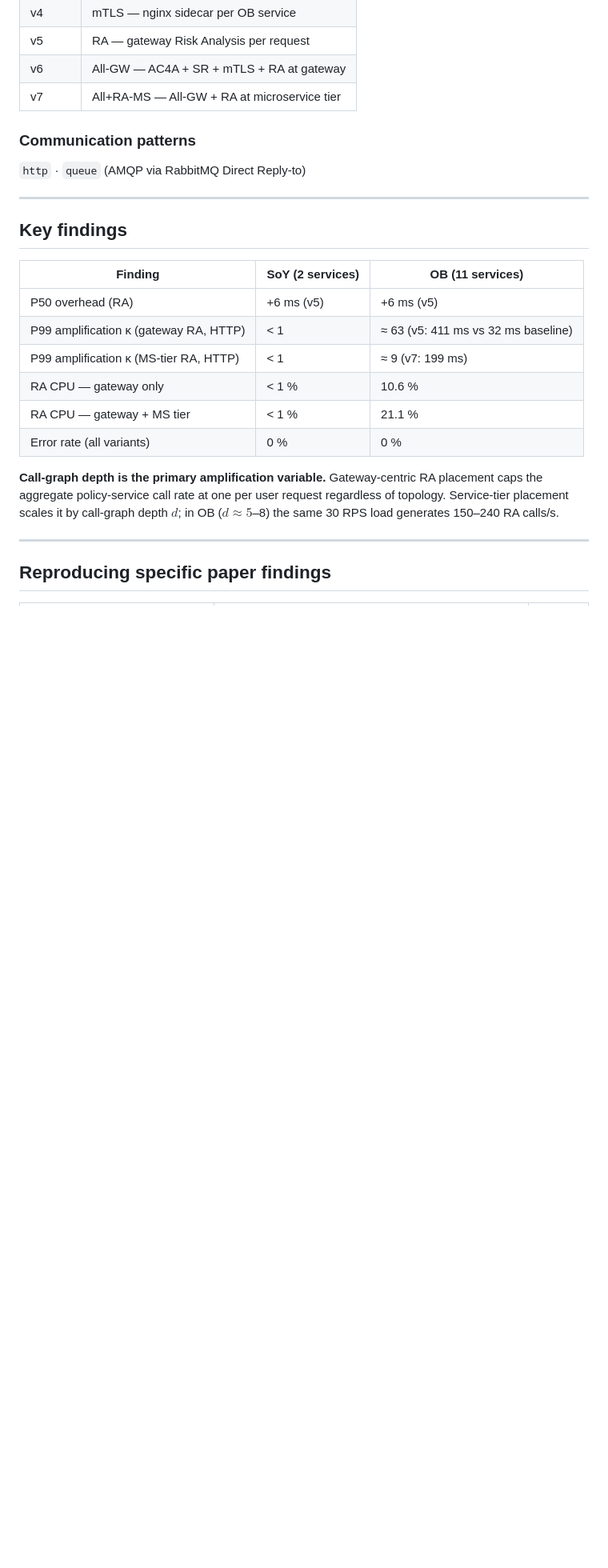
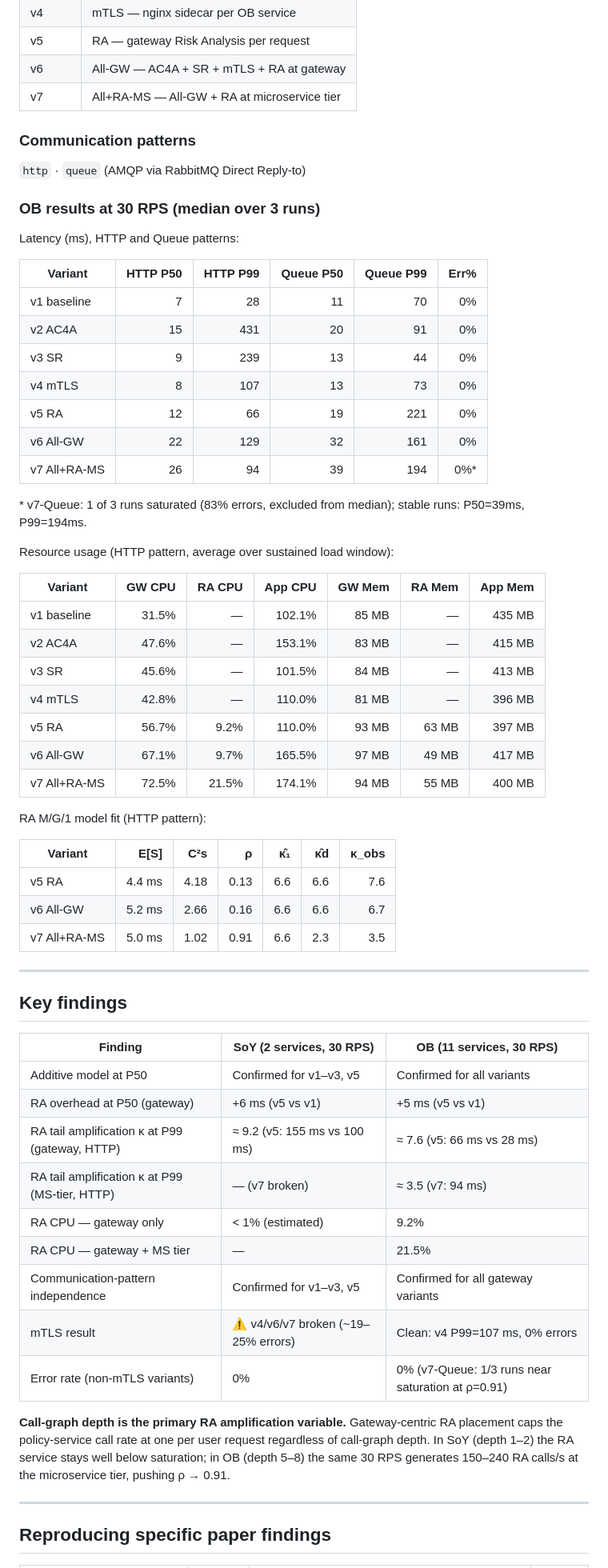
Before and after one commit to ctiber/zt_tax, a Markdown page: README.md, the part around one of its changes. Shown at 80% size. GitHub-like rendering; blank space fills up the shorter version.

Commit message:
Updated README with latest experiment runs

```diff
--- a/README.md
+++ b/README.md
@@ -152,23 +199,63 @@ python3 scripts/analyze-resources.py results/experiments/
 
 `http` · `queue` (AMQP via RabbitMQ Direct Reply-to)
 
+### OB results at 30 RPS (median over 3 runs)
+
+Latency (ms), HTTP and Queue patterns:
+
+| Variant | HTTP P50 | HTTP P99 | Queue P50 | Queue P99 | Err% |
+|---------|--------:|---------:|----------:|----------:|-----:|
+| v1 baseline | 7 | 28 | 11 | 70 | 0% |
+| v2 AC4A | 15 | 431 | 20 | 91 | 0% |
+| v3 SR | 9 | 239 | 13 | 44 | 0% |
+| v4 mTLS | 8 | 107 | 13 | 73 | 0% |
+| v5 RA | 12 | 66 | 19 | 221 | 0% |
+| v6 All-GW | 22 | 129 | 32 | 161 | 0% |
+| v7 All+RA-MS | 26 | 94 | 39 | 194 | 0%* |
+
+\* v7-Queue: 1 of 3 runs saturated (83% errors, excluded from median); stable runs: P50=39ms, P99=194ms.
+
+Resource usage (HTTP pattern, average over sustained load window):
+
+| Variant | GW CPU | RA CPU | App CPU | GW Mem | RA Mem | App Mem |
+|---------|-------:|-------:|--------:|-------:|-------:|--------:|
+| v1 baseline | 31.5% | — | 102.1% | 85 MB | — | 435 MB |
+| v2 AC4A | 47.6% | — | 153.1% | 83 MB | — | 415 MB |
+| v3 SR | 45.6% | — | 101.5% | 84 MB | — | 413 MB |
+| v4 mTLS | 42.8% | — | 110.0% | 81 MB | — | 396 MB |
+| v5 RA | 56.7% | 9.2% | 110.0% | 93 MB | 63 MB | 397 MB |
+| v6 All-GW | 67.1% | 9.7% | 165.5% | 97 MB | 49 MB | 417 MB |
+| v7 All+RA-MS | 72.5% | 21.5% | 174.1% | 94 MB | 55 MB | 400 MB |
+
+RA M/G/1 model fit (HTTP pattern):
+
+| Variant | E[S] | C²s | ρ | κ̂₁ | κ̂d | κ_obs |
+|---------|-----:|----:|---:|---:|---:|------:|
+| v5 RA | 4.4 ms | 4.18 | 0.13 | 6.6 | 6.6 | 7.6 |
+| v6 All-GW | 5.2 ms | 2.66 | 0.16 | 6.6 | 6.6 | 6.7 |
+| v7 All+RA-MS | 5.0 ms | 1.02 | 0.91 | 6.6 | 2.3 | 3.5 |
+
 ---
 
 ## Key findings
 
-| Finding | SoY (2 services) | OB (11 services) |
-|---------|-----------------|-----------------|
-| P50 overhead (RA) | +6 ms (v5) | +6 ms (v5) |
-| P99 amplification κ (gateway RA, HTTP) | < 1 | ≈ 63 (v5: 411 ms vs 32 ms baseline) |
-| P99 amplification κ (MS-tier RA, HTTP) | < 1 | ≈ 9 (v7: 199 ms) |
-| RA CPU — gateway only | < 1 % | 10.6 % |
-| RA CPU — gateway + MS tier | < 1 % | 21.1 % |
-| Error rate (all variants) | 0 % | 0 % |
+| Finding | SoY (2 services, 30 RPS) | OB (11 services, 30 RPS) |
+|---------|-------------------------|--------------------------|
+| Additive model at P50 | Confirmed for v1–v3, v5 | Confirmed for all variants |
+| RA overhead at P50 (gateway) | +6 ms (v5 vs v1) | +5 ms (v5 vs v1) |
+| RA tail amplification κ at P99 (gateway, HTTP) | ≈ 9.2 (v5: 155 ms vs 100 ms) | ≈ 7.6 (v5: 66 ms vs 28 ms) |
+| RA tail amplification κ at P99 (MS-tier, HTTP) | — (v7 broken) | ≈ 3.5 (v7: 94 ms) |
+| RA CPU — gateway only | < 1% (estimated) | 9.2% |
+| RA CPU — gateway + MS tier | — | 21.5% |
+| Communication-pattern independence | Confirmed for v1–v3, v5 | Confirmed for all gateway variants |
+| mTLS result | ⚠ v4/v6/v7 broken (~19–25% errors) | Clean: v4 P99=107 ms, 0% errors |
+| Error rate (non-mTLS variants) | 0% | 0% (v7-Queue: 1/3 runs near saturation at ρ=0.91) |
 
-**Call-graph depth is the primary amplification variable.** Gateway-centric RA
-placement caps the aggregate policy-service call rate at one per user request
-regardless of topology. Service-tier placement scales it by call-graph depth $d$;
-in OB ($d \approx 5$–8) the same 30 RPS load generates 150–240 RA calls/s.
+**Call-graph depth is the primary RA amplification variable.**
+Gateway-centric RA placement caps the policy-service call rate at one per
+user request regardless of call-graph depth.  In SoY (depth 1–2) the RA
+service stays well below saturation; in OB (depth 5–8) the same 30 RPS
+generates 150–240 RA calls/s at the microservice tier, pushing ρ → 0.91.
 
 ---
 
```
Also changed, not shown: other parts of README.md (+84 -36 lines).
